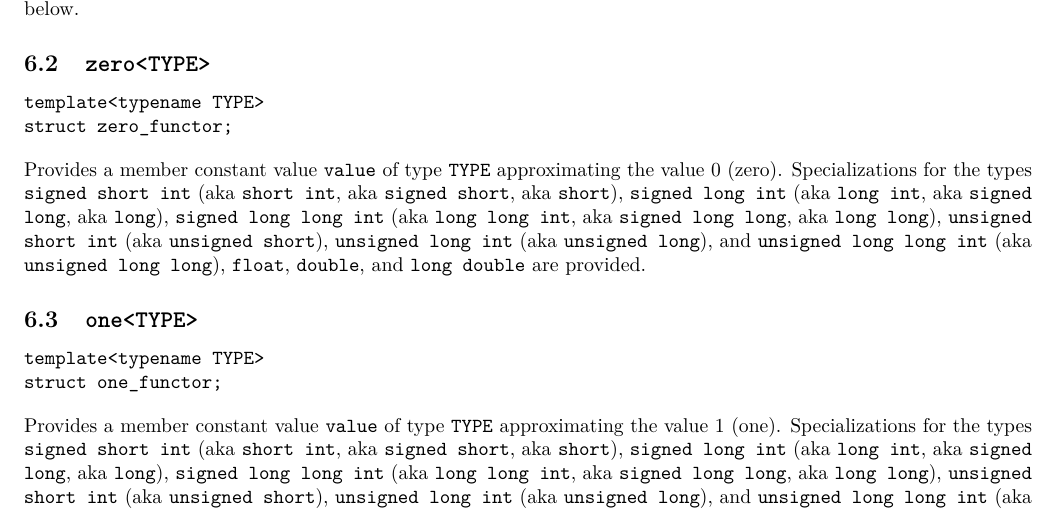
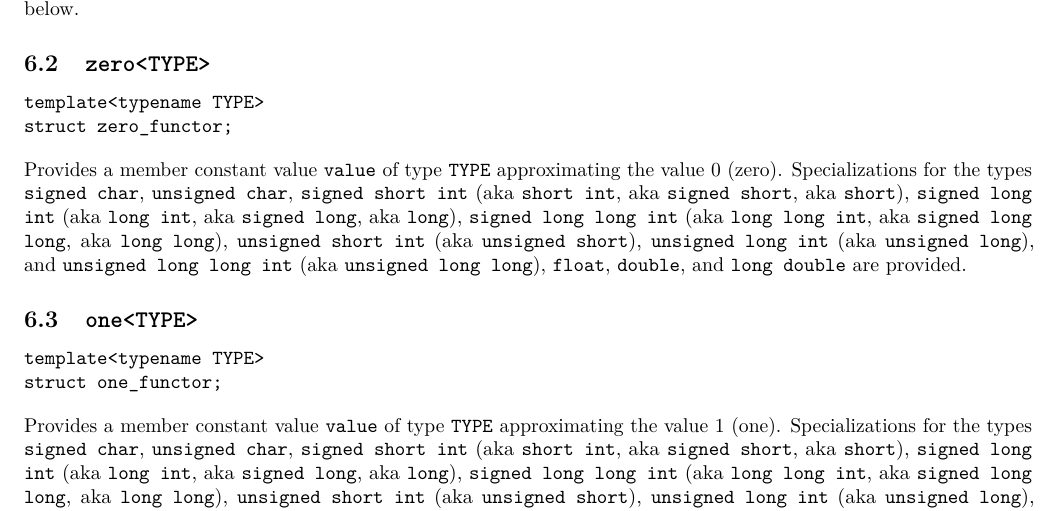
Before and after one commit to primordialmachine/one-zero, a LaTeX document (documentation/index.tex): part of page 2 of 2, cut so that both start at the same text. Compiled offline with pdfLaTeX.

Commit message:
Update documentation

```diff
--- a/documentation/index.tex
+++ b/documentation/index.tex
@@ -14,7 +14,7 @@
 
 \SetOrganization{Primordial Machine's}
 \SetLibraryName{One Zero Functors Library}
-\SetLibraryVersion{v1.0}
+\SetLibraryVersion{v1.1}
 \SetLibraryRepository{https://github.com/primordialmachine/one-zero-functors}
 \SetAuthor{Michael Heilmann}
 \SetEmail{michaelheilmann@primordialmachine.com}
@@ -89,6 +89,8 @@ struct zero_functor;
 \end{verbatim}
 Provides a member constant value \texttt{value} of type \texttt{TYPE} approximating the value
 $0$ (zero). Specializations for the types
+\texttt{signed char},
+\texttt{unsigned char},
 \texttt{signed short int}       (aka \texttt{short int},     aka \texttt{signed short},     aka \texttt{short}),
 \texttt{signed long int}        (aka \texttt{long int},      aka \texttt{signed long},      aka \texttt{long}),
 \texttt{signed long long int}   (aka \texttt{long long int}, aka \texttt{signed long long}, aka \texttt{long long}),
@@ -107,6 +109,8 @@ struct one_functor;
 \end{verbatim}
 Provides a member constant value \texttt{value} of type \texttt{TYPE} approximating the value
 $1$ (one). Specializations for the types
+\texttt{signed char},
+\texttt{unsigned char},
 \texttt{signed short int}       (aka \texttt{short int},     aka \texttt{signed short},     aka \texttt{short}),
 \texttt{signed long int}        (aka \texttt{long int},      aka \texttt{signed long},      aka \texttt{long}),
 \texttt{signed long long int}   (aka \texttt{long long int}, aka \texttt{signed long long}, aka \texttt{long long}),
```
Also changed, not shown: README.md.
